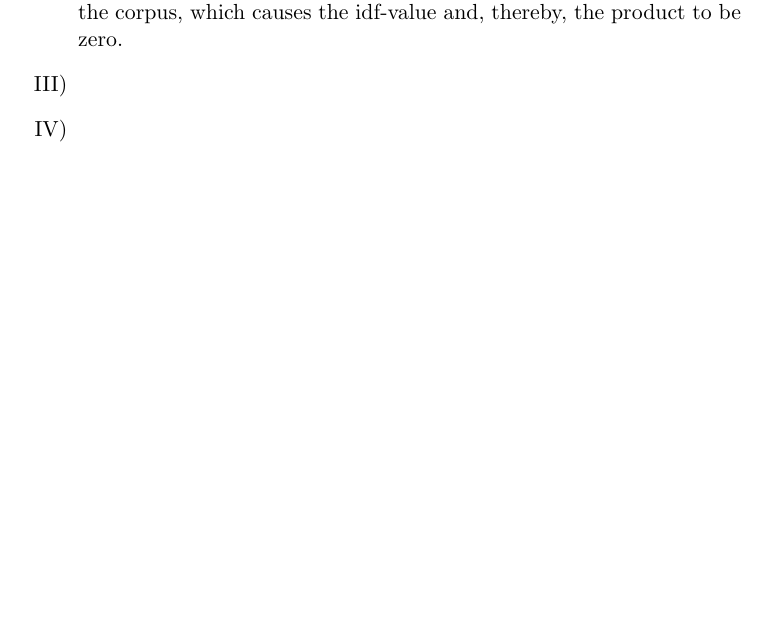
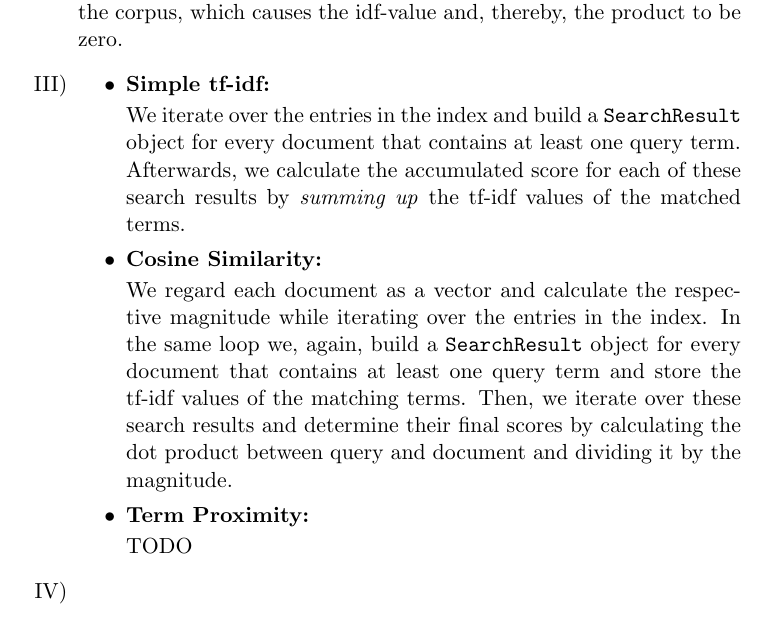
Before and after one commit to kostspielig/inf-retrieval, a LaTeX thesis (doc/ass5-3.tex): part of page 2 of 17, cut so that both start at the same text. The pictures show the PDF file doc/ass5-3.pdf that the author committed with the source.

Commit message:
explanation of tfidf ranker and cosine sim ranker

```diff
--- a/doc/ass5-3.tex
+++ b/doc/ass5-3.tex
@@ -64,11 +64,24 @@
 
 
 \begin{enumerate}
-	\renewcommand{\labelenumi}{\Roman{enumi})}
-	\item The index contains 18,353 terms and has a size of 2.71 Megabyte.
-	\item At the end of this document, we include a subset of the index that contains only the query terms. The term ``in'' is missing, though, since it is recognized as a stop word and, thus, removed during index construction and query evaluation. Notably, many of the terms have a tfidf-value of \emph{zero}. This is because they occur in \emph{every} document of the corpus, which causes the idf-value and, thereby, the product to be zero.
+		\renewcommand{\labelenumi}{\Roman{enumi})}
+		\item The index contains 18,353 terms and has a size of 2.71 Megabyte.
 
-		\item
+		\item At the end of this document, we include a subset of the index that contains only the query terms. The term ``in'' is missing, though, since it is recognized as a stop word and, thus, removed during index construction and query evaluation. Notably, many of the terms have a tfidf-value of \emph{zero}. This is because they occur in \emph{every} document of the corpus, which causes the idf-value and, thereby, the product to be zero.
+
+		\item \begin{itemize}
+						\item \textbf{Simple tf-idf:}
+
+									We iterate over the entries in the index and build a \texttt{SearchResult} object for every document that contains at least one query term. Afterwards, we calculate the accumulated score for each of these search results by \emph{summing up} the tf-idf values of the matched terms.
+
+						\item \textbf{Cosine Similarity:}
+
+									We regard each document as a vector and calculate the respective magnitude while iterating over the entries in the index. In the same loop we, again, build a \texttt{SearchResult} object for every document that contains at least one query term and store the tf-idf values of the matching terms. Then, we iterate over these search results and determine their final scores by calculating the dot product between query and document and dividing it by the magnitude.
+
+						\item \textbf{Term Proximity:}
+
+									TODO
+					\end{itemize}
 		\item
 		\clearpage
 		\item The following table shows the pair-wise comparison of the books. The Cosine Similarity is symmetric.
```
Also changed, not shown: doc/ass5-3.pdf.
